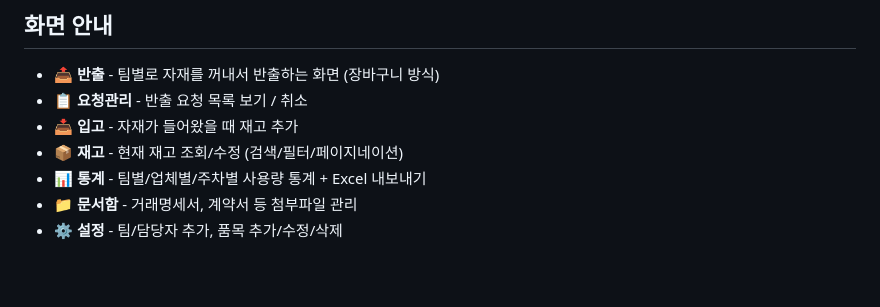
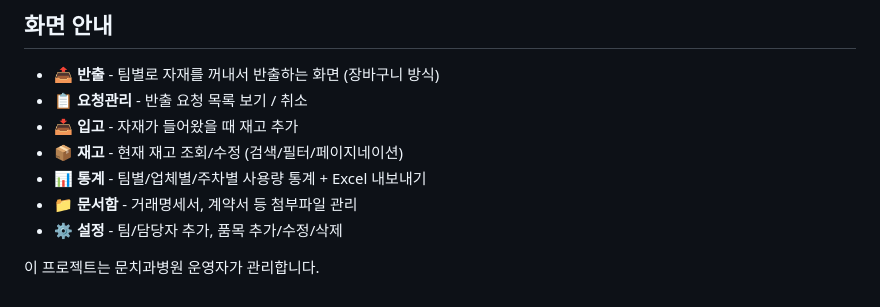
Before and after one commit to moonden93/stock-manager, a Markdown page: README.md, the part around the change. Rendered like a GitHub page; blank space fills up the shorter version.

Commit message:
test: Claude Code 첫 작업 테스트

```diff
--- a/README.md
+++ b/README.md
@@ -90,3 +90,5 @@ GitHub에 올린 후 특정 화면에 문제가 생기면:
 - **📊 통계** - 팀별/업체별/주차별 사용량 통계 + Excel 내보내기
 - **📁 문서함** - 거래명세서, 계약서 등 첨부파일 관리
 - **⚙️ 설정** - 팀/담당자 추가, 품목 추가/수정/삭제
+
+이 프로젝트는 문치과병원 운영자가 관리합니다.
```
